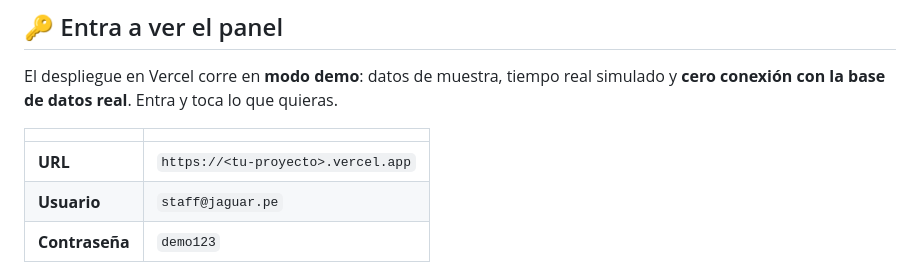
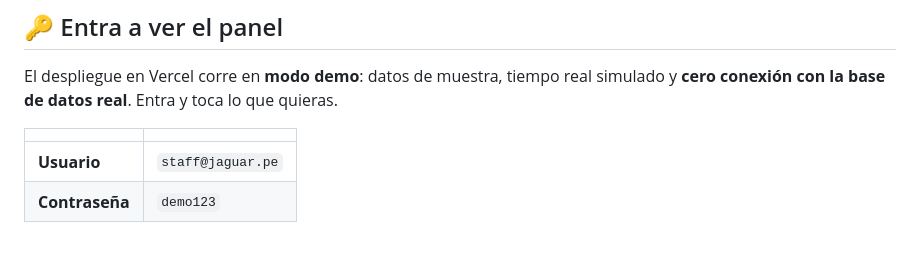
Before and after one commit to HebertCG/Automatizacion_Jagguar, a Markdown page: README.md, the part around the change. Rendered like a GitHub page; blank space fills up the shorter version.

```diff
--- a/README.md
+++ b/README.md
@@ -19,7 +19,6 @@ quieras.
 
 | | |
 |---|---|
-| **URL** | `https://<tu-proyecto>.vercel.app` |
 | **Usuario** | `staff@jaguar.pe` |
 | **Contraseña** | `demo123` |
 
```
